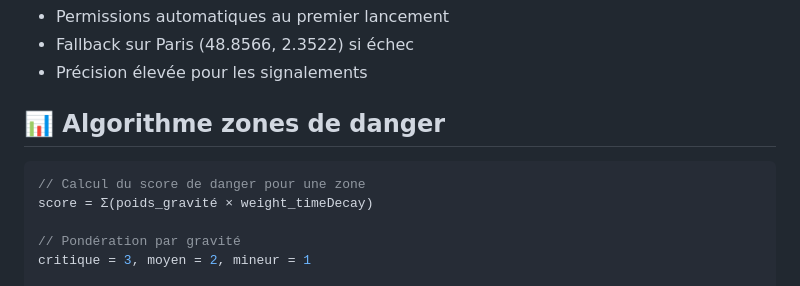
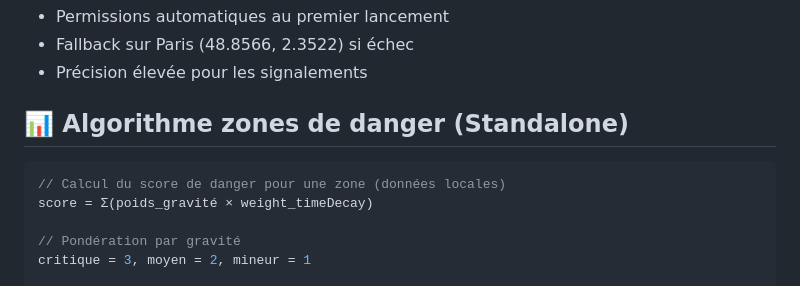
Before and after one commit to bigp7952/Alertsec, a Markdown page: Applis/AlerteSec/README.md, the part around the change. Rendered like a GitHub page.

````diff
--- a/Applis/AlerteSec/README.md
+++ b/Applis/AlerteSec/README.md
@@ -122,10 +122,10 @@ components/ui/
 - Fallback sur Paris (48.8566, 2.3522) si échec
 - Précision élevée pour les signalements
 
-## 📊 Algorithme zones de danger
+## 📊 Algorithme zones de danger (Standalone)
 
 ```javascript
-// Calcul du score de danger pour une zone
+// Calcul du score de danger pour une zone (données locales)
 score = Σ(poids_gravité × weight_timeDecay)
 
 // Pondération par gravité
````
Also changed, not shown: Admin-Forces-de_Lordre/vigil-alert-hub/README.md (+1 -1 lines).
